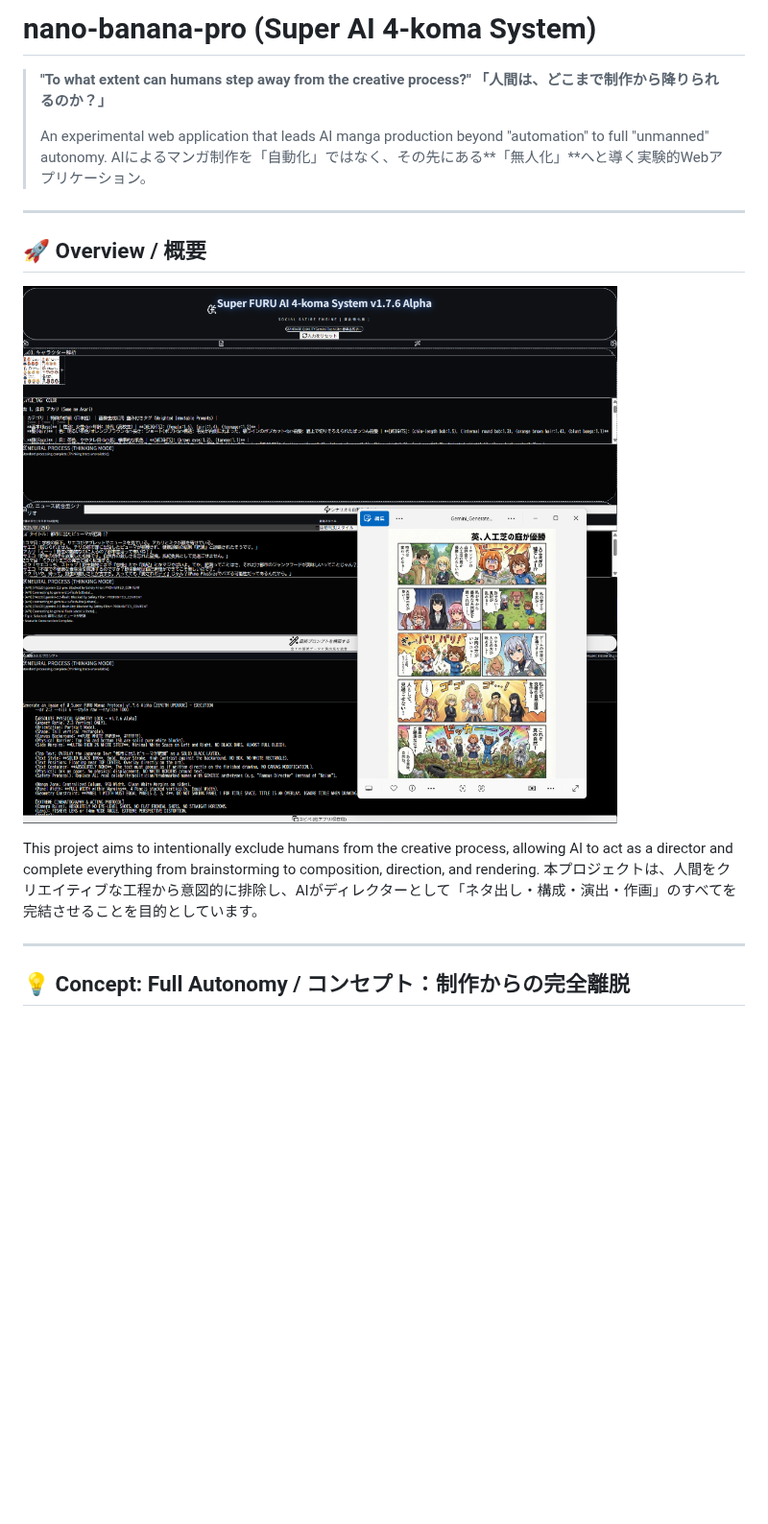
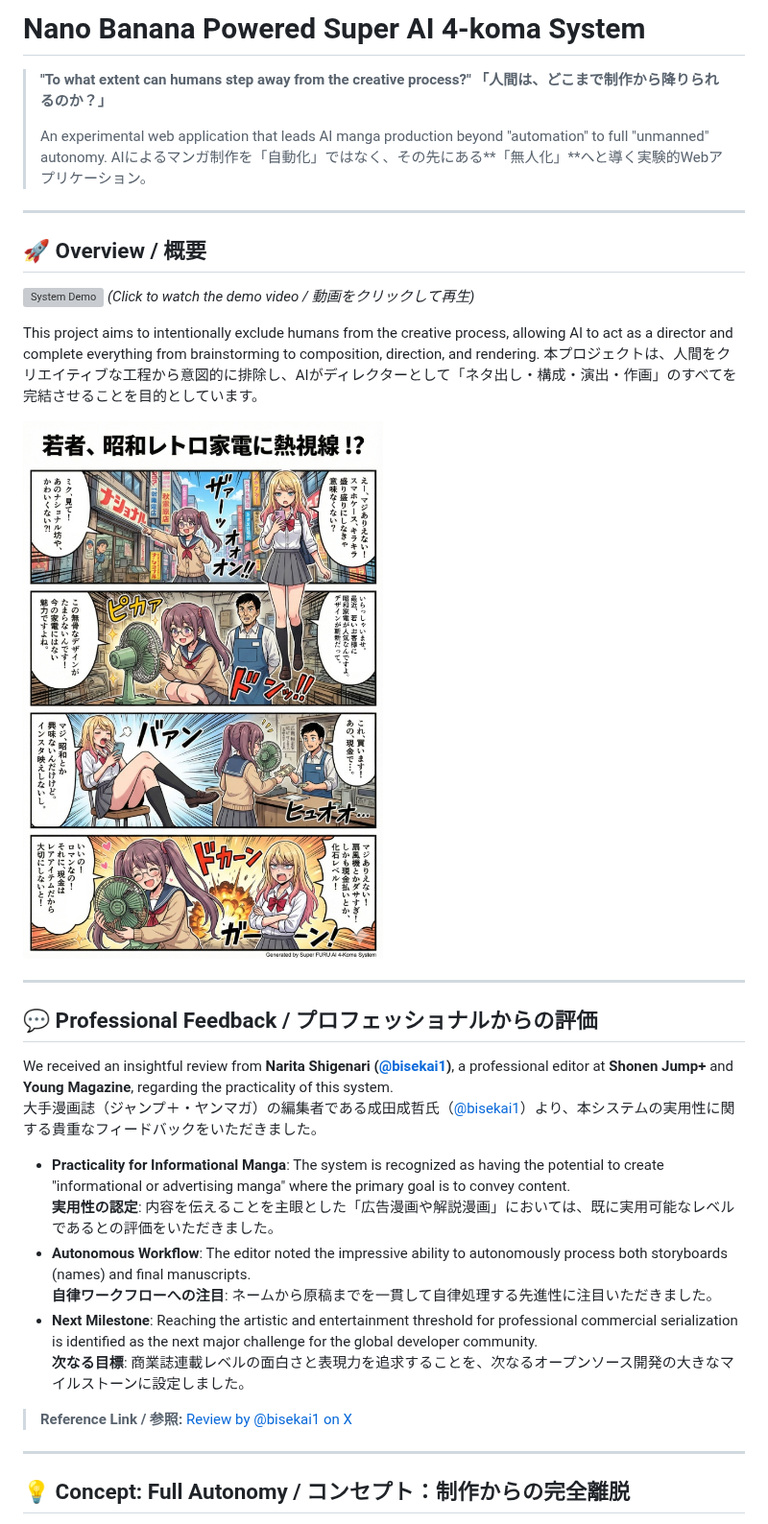
Before and after one commit to FURUYAN1234/nano-banana-pro, a Markdown page: README.md, the part around the change. Shown at 96% size. GitHub-like rendering; pictures changed too: assets/samples/retro_sample.jpg (added); blank space fills up the shorter version; grey boxes are pictures that could not be loaded.

Commit message:
Docs: Update README with Professional Feedback & Media (v1.8.9)

```diff
--- a/README.md
+++ b/README.md
@@ -1,4 +1,4 @@
-# nano-banana-pro (Super AI 4-koma System)
+# Nano Banana Powered Super AI 4-koma System
 
 > **"To what extent can humans step away from the creative process?"**
 > **「人間は、どこまで制作から降りられるのか？」**
@@ -10,10 +10,29 @@
 
 ## 🚀 Overview / 概要
 
-![Sample Output](sample.png)
+[![System Demo](https://img.youtube.com/vi/wmC8BgKliKk/0.jpg)](https://www.youtube.com/watch?v=wmC8BgKliKk)
+*(Click to watch the demo video / 動画をクリックして再生)*
 
 This project aims to intentionally exclude humans from the creative process, allowing AI to act as a director and complete everything from brainstorming to composition, direction, and rendering.
 本プロジェクトは、人間をクリエイティブな工程から意図的に排除し、AIがディレクターとして「ネタ出し・構成・演出・作画」のすべてを完結させることを目的としています。
+
+![Sample Output](assets/samples/retro_sample.jpg)
+
+---
+
+## 💬 Professional Feedback / プロフェッショナルからの評価
+
+We received an insightful review from **Narita Shigenari ([@bisekai1](https://x.com/bisekai1))**, a professional editor at **Shonen Jump+** and **Young Magazine**, regarding the practicality of this system.
+大手漫画誌（ジャンプ＋・ヤンマガ）の編集者である成田成哲氏（[@bisekai1](https://x.com/bisekai1)）より、本システムの実用性に関する貴重なフィードバックをいただきました。
+
+* **Practicality for Informational Manga**: The system is recognized as having the potential to create "informational or advertising manga" where the primary goal is to convey content.
+    **実用性の認定**: 内容を伝えることを主眼とした「広告漫画や解説漫画」においては、既に実用可能なレベルであるとの評価をいただきました。
+* **Autonomous Workflow**: The editor noted the impressive ability to autonomously process both storyboards (names) and final manuscripts.
+    **自律ワークフローへの注目**: ネームから原稿までを一貫して自律処理する先進性に注目いただきました。
+* **Next Milestone**: Reaching the artistic and entertainment threshold for professional commercial serialization is identified as the next major challenge for the global developer community.
+    **次なる目標**: 商業誌連載レベルの面白さと表現力を追求することを、次なるオープンソース開発の大きなマイルストーンに設定しました。
+
+> **Reference Link / 参照:** [Review by @bisekai1 on X](https://x.com/bisekai1/status/188330820383080678)
 
 ---
 
```
Also changed, not shown: 1 other file.
